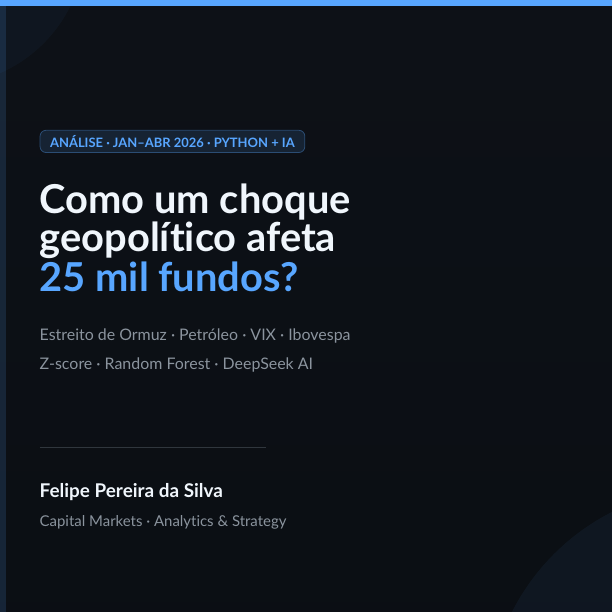
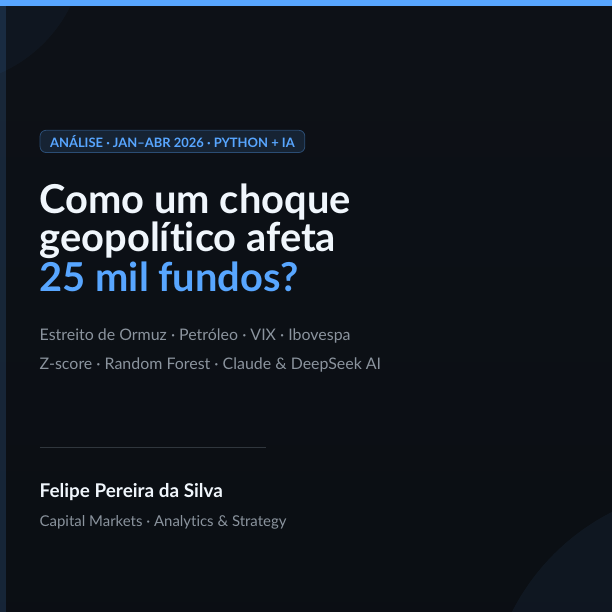
Before and after one commit to espartafps/brazilian-funds-anomaly-detector, LaTeX slides (reports/figures/carrossel_linkedin.tex): page 1 of 11. Compiled offline with pdfLaTeX.

Commit message:
fix: correct LaTeX text escaping and encoding in LinkedIn carousel
- Escape & as \& in Claude & DeepSeek AI (LaTeX special character)
- Replace legacy \'{e} with direct UTF-8 é (consistent with rest of file)

Co-Authored-By: Claude Sonnet 4.6 <noreply@anthropic.com>

```diff
--- a/reports/figures/carrossel_linkedin.tex
+++ b/reports/figures/carrossel_linkedin.tex
@@ -137,7 +137,7 @@
 
     {\fontsize{8}{10.5}\selectfont
       \textcolor{TxtSub}{Estreito de Ormuz · Petróleo · VIX · Ibovespa}\\[1pt]
-      \textcolor{TxtSub}{Z-score · Random Forest · DeepSeek AI}
+      \textcolor{TxtSub}{Z-score · Random Forest · Claude \& DeepSeek AI}
     }
 
     \vspace{9mm}
```
Also changed, not shown: reports/figures/carrossel_linkedin.pdf, reports/figures/carrossel_linkedin.tex (2 more changed lines).
